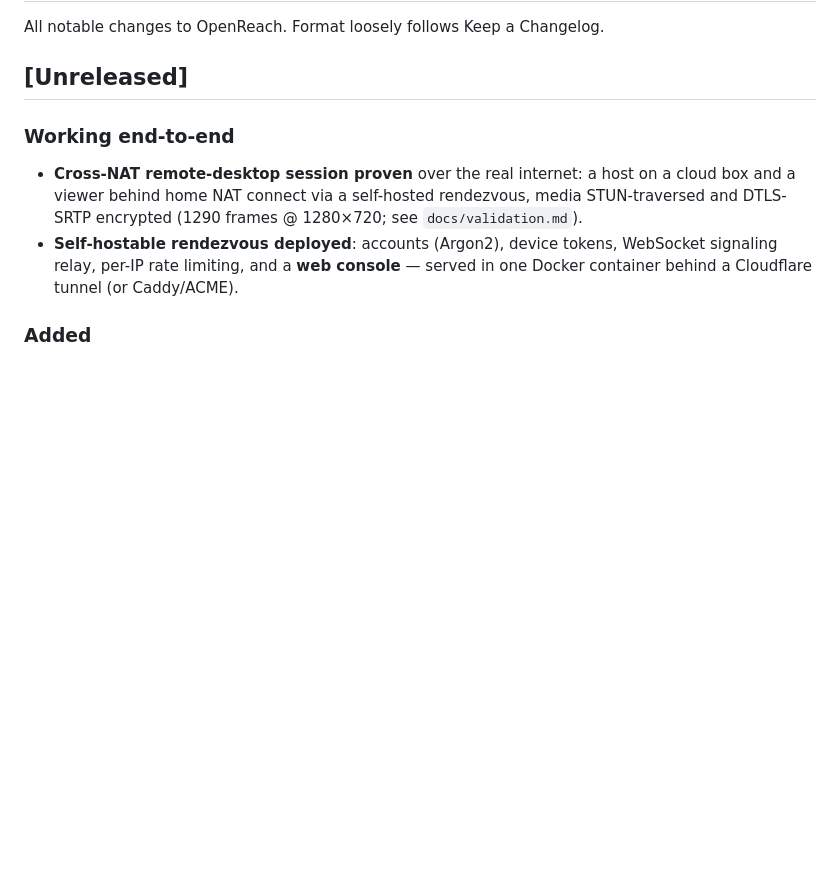
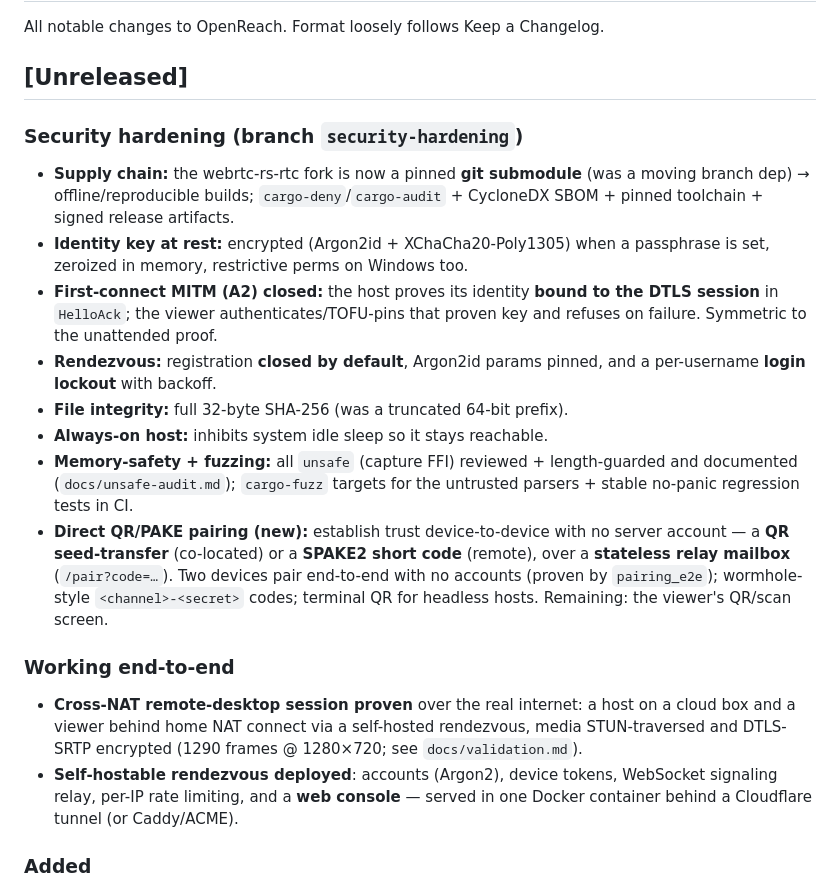
Before and after one commit to Brainwires/reachmydevice, a Markdown page: CHANGELOG.md, the part around the change. Rendered like a GitHub page; blank space fills up the shorter version.

Commit message:
docs: CHANGELOG entry for the security-hardening work

```diff
--- a/CHANGELOG.md
+++ b/CHANGELOG.md
@@ -3,6 +3,28 @@
 All notable changes to OpenReach. Format loosely follows Keep a Changelog.
 
 ## [Unreleased]
+
+### Security hardening (branch `security-hardening`)
+- **Supply chain:** the webrtc-rs-rtc fork is now a pinned **git submodule** (was a
+  moving branch dep) → offline/reproducible builds; `cargo-deny`/`cargo-audit` +
+  CycloneDX SBOM + pinned toolchain + signed release artifacts.
+- **Identity key at rest:** encrypted (Argon2id + XChaCha20-Poly1305) when a
+  passphrase is set, zeroized in memory, restrictive perms on Windows too.
+- **First-connect MITM (A2) closed:** the host proves its identity **bound to the
+  DTLS session** in `HelloAck`; the viewer authenticates/TOFU-pins that proven key
+  and refuses on failure. Symmetric to the unattended proof.
+- **Rendezvous:** registration **closed by default**, Argon2id params pinned, and a
+  per-username **login lockout** with backoff.
+- **File integrity:** full 32-byte SHA-256 (was a truncated 64-bit prefix).
+- **Always-on host:** inhibits system idle sleep so it stays reachable.
+- **Memory-safety + fuzzing:** all `unsafe` (capture FFI) reviewed + length-guarded
+  and documented (`docs/unsafe-audit.md`); `cargo-fuzz` targets for the untrusted
+  parsers + stable no-panic regression tests in CI.
+- **Direct QR/PAKE pairing (new):** establish trust device-to-device with no server
+  account — a **QR seed-transfer** (co-located) or a **SPAKE2 short code** (remote),
+  over a **stateless relay mailbox** (`/pair?code=…`). Two devices pair end-to-end
+  with no accounts (proven by `pairing_e2e`); wormhole-style `<channel>-<secret>`
+  codes; terminal QR for headless hosts. Remaining: the viewer's QR/scan screen.
 
 ### Working end-to-end
 - **Cross-NAT remote-desktop session proven** over the real internet: a host on a
```
